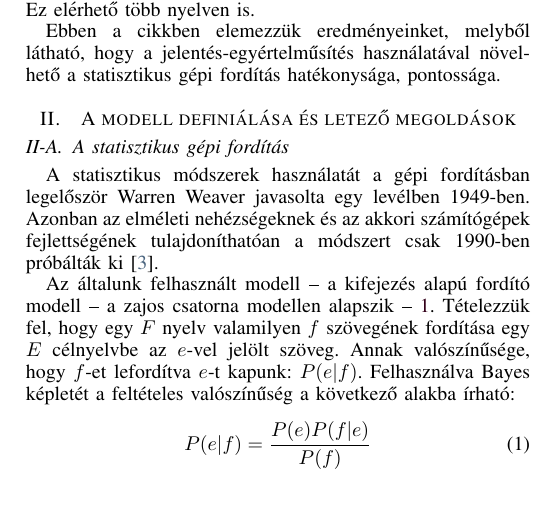
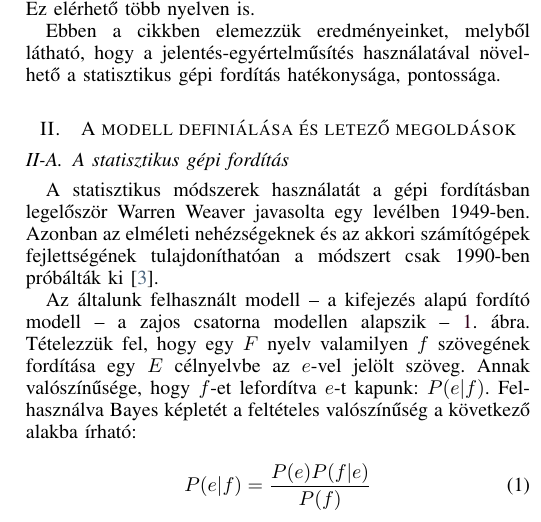
Before and after one commit to eszterbordi/Unslaneta, a LaTeX paper (cikk/main.tex, which reads cikk/model_definition.tex): part of one column of page 1 of 5, cut so that both start at the same text, the shorter picture padded with empty space. Compiled offline with pdfLaTeX; a LaTeX package or settings file that is missing is left out.

```diff
--- a/cikk/model_definition.tex
+++ b/cikk/model_definition.tex
@@ -6,7 +6,7 @@
 
 A statisztikus módszerek használatát a gépi fordításban legelőször Warren Weaver javasolta egy levélben 1949-ben. Azonban az elméleti nehézségeknek és az akkori számítógépek fejlettségének tulajdoníthatóan a módszert csak 1990-ben próbálták ki \cite{Brown:1990:SAM:92858.92860}.
 
-Az általunk felhasznált modell -- a kifejezés alapú fordító modell -- a zajos csatorna modellen alapszik -- \ref{fig:modell:fig1}. Tételezzük fel, hogy egy $F$ nyelv valamilyen $f$ szövegének fordítása egy $E$ célnyelvbe az $e$-vel jelölt szöveg. Annak valószínűsége, hogy $f$-et lefordítva $e$-t kapunk: $P(e|f)$. Felhasználva Bayes képletét a feltételes valószínűség a következő alakba írható:
+Az általunk felhasznált modell -- a kifejezés alapú fordító modell -- a zajos csatorna modellen alapszik -- \ref{fig:modell:fig1}. ábra. Tételezzük fel, hogy egy $F$ nyelv valamilyen $f$ szövegének fordítása egy $E$ célnyelvbe az $e$-vel jelölt szöveg. Annak valószínűsége, hogy $f$-et lefordítva $e$-t kapunk: $P(e|f)$. Felhasználva Bayes képletét a feltételes valószínűség a következő alakba írható:
 
 \begin{equation}
 	P(e|f) = \frac{P(e)P(f|e)}{P(f)}
```
Also changed, not shown: cikk/images/smt_translation_model.pdf.
